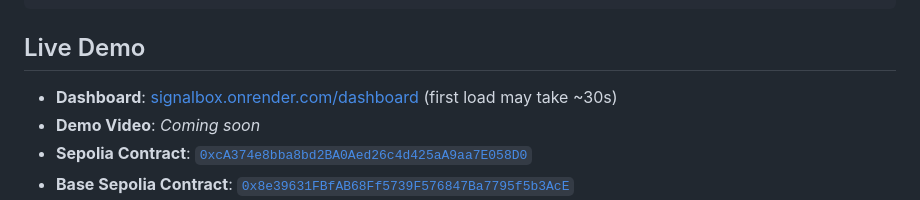
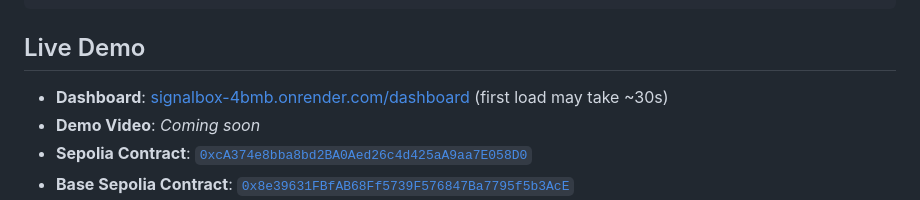
Before and after one commit to Yonkoo11/SignalBox, a Markdown page: README.md, the part around the change. Drawn GitHub-style.

Commit message:
Fix Render URL to actual deployed address
Co-Authored-By: Claude Opus 4.6 <noreply@anthropic.com>

```diff
--- a/README.md
+++ b/README.md
@@ -47,7 +47,7 @@ Twitter/X mentions
 
 ## Live Demo
 
-- **Dashboard**: [signalbox.onrender.com/dashboard](https://signalbox.onrender.com/dashboard) (first load may take ~30s)
+- **Dashboard**: [signalbox-4bmb.onrender.com/dashboard](https://signalbox-4bmb.onrender.com/dashboard) (first load may take ~30s)
 - **Demo Video**: _Coming soon_
 - **Sepolia Contract**: [`0xcA374e8bba8bd2BA0Aed26c4d425aA9aa7E058D0`](https://sepolia.etherscan.io/address/0xcA374e8bba8bd2BA0Aed26c4d425aA9aa7E058D0)
 - **Base Sepolia Contract**: [`0x8e39631FBfAB68Ff5739F576847Ba7795f5b3AcE`](https://sepolia.basescan.org/address/0x8e39631FBfAB68Ff5739F576847Ba7795f5b3AcE)
```
